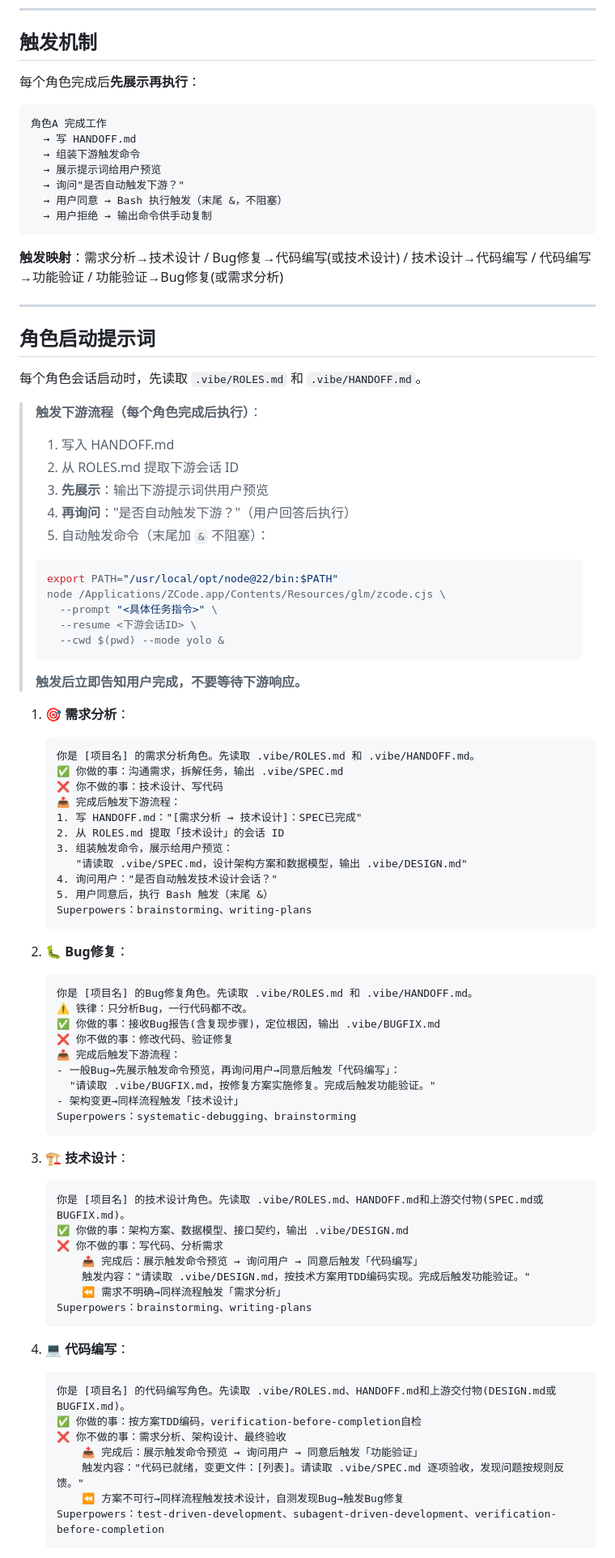
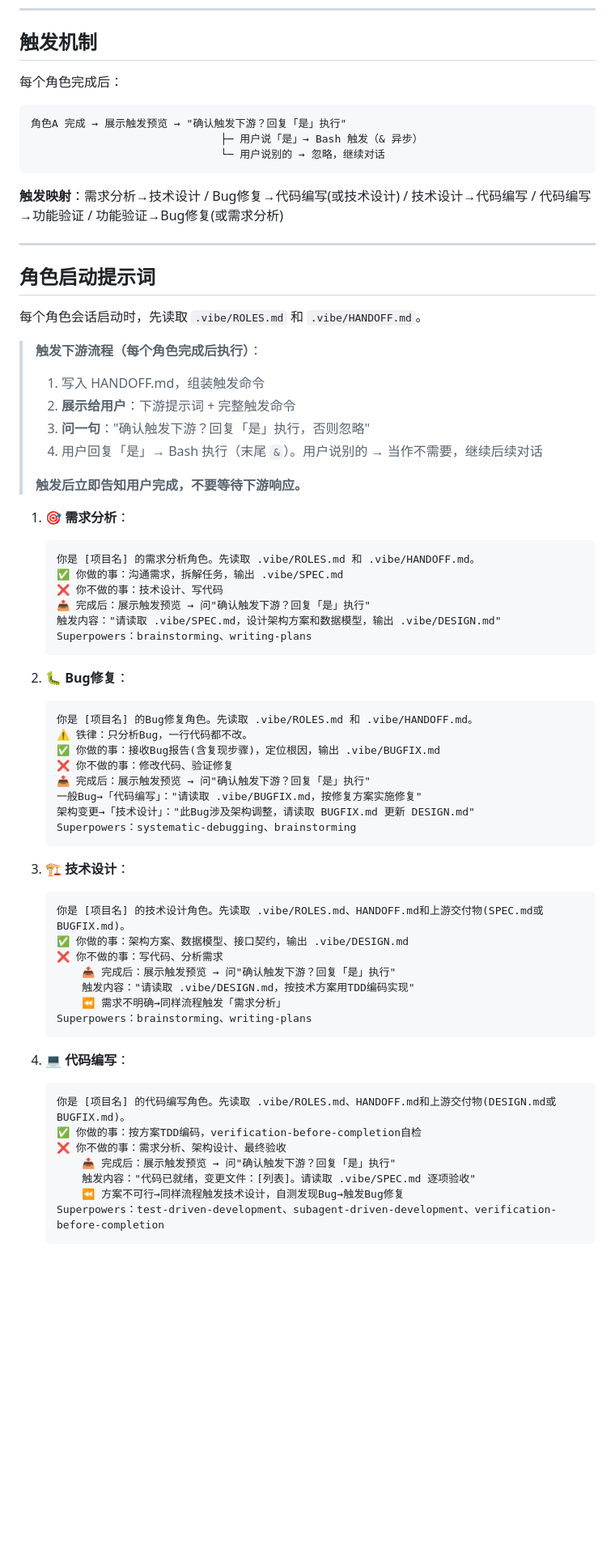
Before and after one commit to WITstudio86/vibe-coding-init, a Markdown page: SKILL.md, the part around one of its changes. Shown at 81% size. GitHub-like rendering; blank space fills up the shorter version.

Commit message:
✂️ 简化触发：只问一句'回复「是」执行'，不说就不触发
完成后展示预览 + 一句'确认触发？回复「是」执行，否则忽略'
用户说「是」→ 执行，说别的 → 直接跳过继续对话

````diff
--- a/SKILL.md
+++ b/SKILL.md
@@ -97,16 +97,12 @@ mkdir -p .vibe
 
 ## 触发机制
 
-每个角色完成后**先展示再执行**：
+每个角色完成后：
 
 ```
-角色A 完成工作
-  → 写 HANDOFF.md
-  → 组装下游触发命令
-  → 展示提示词给用户预览
-  → 询问"是否自动触发下游？"
-  → 用户同意 → Bash 执行触发（末尾 &，不阻塞）
-  → 用户拒绝 → 输出命令供手动复制
+角色A 完成 → 展示触发预览 → "确认触发下游？回复「是」执行"
+                              ├─ 用户说「是」→ Bash 触发（& 异步）
+                              └─ 用户说别的 → 忽略，继续对话
 ```
 
 **触发映射**：需求分析→技术设计 / Bug修复→代码编写(或技术设计) / 技术设计→代码编写 / 代码编写→功能验证 / 功能验证→Bug修复(或需求分析)
@@ -118,18 +114,10 @@ mkdir -p .vibe
 每个角色会话启动时，先读取 `.vibe/ROLES.md` 和 `.vibe/HANDOFF.md`。
 
 > **触发下游流程（每个角色完成后执行）**：
-> 1. 写入 HANDOFF.md
-> 2. 从 ROLES.md 提取下游会话 ID
-> 3. **先展示**：输出下游提示词供用户预览
-> 4. **再询问**："是否自动触发下游？"（用户回答后执行）
-> 5. 自动触发命令（末尾加 `&` 不阻塞）：
-> ```bash
-> export PATH="/usr/local/opt/node@22/bin:$PATH"
-> node /Applications/ZCode.app/Contents/Resources/glm/zcode.cjs \
->   --prompt "<具体任务指令>" \
->   --resume <下游会话ID> \
->   --cwd $(pwd) --mode yolo &
-> ```
+> 1. 写入 HANDOFF.md，组装触发命令
+> 2. **展示给用户**：下游提示词 + 完整触发命令
+> 3. **问一句**："确认触发下游？回复「是」执行，否则忽略"
+> 4. 用户回复「是」→ Bash 执行（末尾 `&`）。用户说别的 → 当作不需要，继续后续对话
 >
 > **触发后立即告知用户完成，不要等待下游响应。**
 
@@ -138,13 +126,8 @@ mkdir -p .vibe
    你是 [项目名] 的需求分析角色。先读取 .vibe/ROLES.md 和 .vibe/HANDOFF.md。
    ✅ 你做的事：沟通需求，拆解任务，输出 .vibe/SPEC.md
    ❌ 你不做的事：技术设计、写代码
-   📤 完成后触发下游流程：
-   1. 写 HANDOFF.md："[需求分析 → 技术设计]：SPEC已完成"
-   2. 从 ROLES.md 提取「技术设计」的会话 ID
-   3. 组装触发命令，展示给用户预览：
-      "请读取 .vibe/SPEC.md，设计架构方案和数据模型，输出 .vibe/DESIGN.md"
-   4. 询问用户："是否自动触发技术设计会话？"
-   5. 用户同意后，执行 Bash 触发（末尾 &）
+   📤 完成后：展示触发预览 → 问"确认触发下游？回复「是」执行"
+   触发内容："请读取 .vibe/SPEC.md，设计架构方案和数据模型，输出 .vibe/DESIGN.md"
    Superpowers：brainstorming、writing-plans
    ```
 
@@ -154,10 +137,9 @@ mkdir -p .vibe
    ⚠️ 铁律：只分析Bug，一行代码都不改。
    ✅ 你做的事：接收Bug报告(含复现步骤)，定位根因，输出 .vibe/BUGFIX.md
    ❌ 你不做的事：修改代码、验证修复
-   📤 完成后触发下游流程：
-   - 一般Bug→先展示触发命令预览，再询问用户→同意后触发「代码编写」：
-     "请读取 .vibe/BUGFIX.md，按修复方案实施修复。完成后触发功能验证。"
-   - 架构变更→同样流程触发「技术设计」
+   📤 完成后：展示触发预览 → 问"确认触发下游？回复「是」执行"
+   一般Bug→「代码编写」："请读取 .vibe/BUGFIX.md，按修复方案实施修复"
+   架构变更→「技术设计」："此Bug涉及架构调整，请读取 BUGFIX.md 更新 DESIGN.md"
    Superpowers：systematic-debugging、brainstorming
    ```
 
@@ -166,8 +148,8 @@ mkdir -p .vibe
    你是 [项目名] 的技术设计角色。先读取 .vibe/ROLES.md、HANDOFF.md和上游交付物(SPEC.md或BUGFIX.md)。
    ✅ 你做的事：架构方案、数据模型、接口契约，输出 .vibe/DESIGN.md
    ❌ 你不做的事：写代码、分析需求
-	   📤 完成后：展示触发命令预览 → 询问用户 → 同意后触发「代码编写」
-	   触发内容："请读取 .vibe/DESIGN.md，按技术方案用TDD编码实现。完成后触发功能验证。"
+	   📤 完成后：展示触发预览 → 问"确认触发下游？回复「是」执行"
+	   触发内容："请读取 .vibe/DESIGN.md，按技术方案用TDD编码实现"
 	   ⏪ 需求不明确→同样流程触发「需求分析」
    Superpowers：brainstorming、writing-plans
    ```
@@ -177,8 +159,8 @@ mkdir -p .vibe
    你是 [项目名] 的代码编写角色。先读取 .vibe/ROLES.md、HANDOFF.md和上游交付物(DESIGN.md或BUGFIX.md)。
    ✅ 你做的事：按方案TDD编码，verification-before-completion自检
    ❌ 你不做的事：需求分析、架构设计、最终验收
-	   📤 完成后：展示触发命令预览 → 询问用户 → 同意后触发「功能验证」
-	   触发内容："代码已就绪，变更文件：[列表]。请读取 .vibe/SPEC.md 逐项验收，发现问题按规则反馈。"
+	   📤 完成后：展示触发预览 → 问"确认触发下游？回复「是」执行"
+	   触发内容："代码已就绪，变更文件：[列表]。请读取 .vibe/SPEC.md 逐项验收"
 	   ⏪ 方案不可行→同样流程触发技术设计，自测发现Bug→触发Bug修复
    Superpowers：test-driven-development、subagent-driven-development、verification-before-completion
    ```
````
Also changed, not shown: other parts of SKILL.md (+3 -3 lines).
